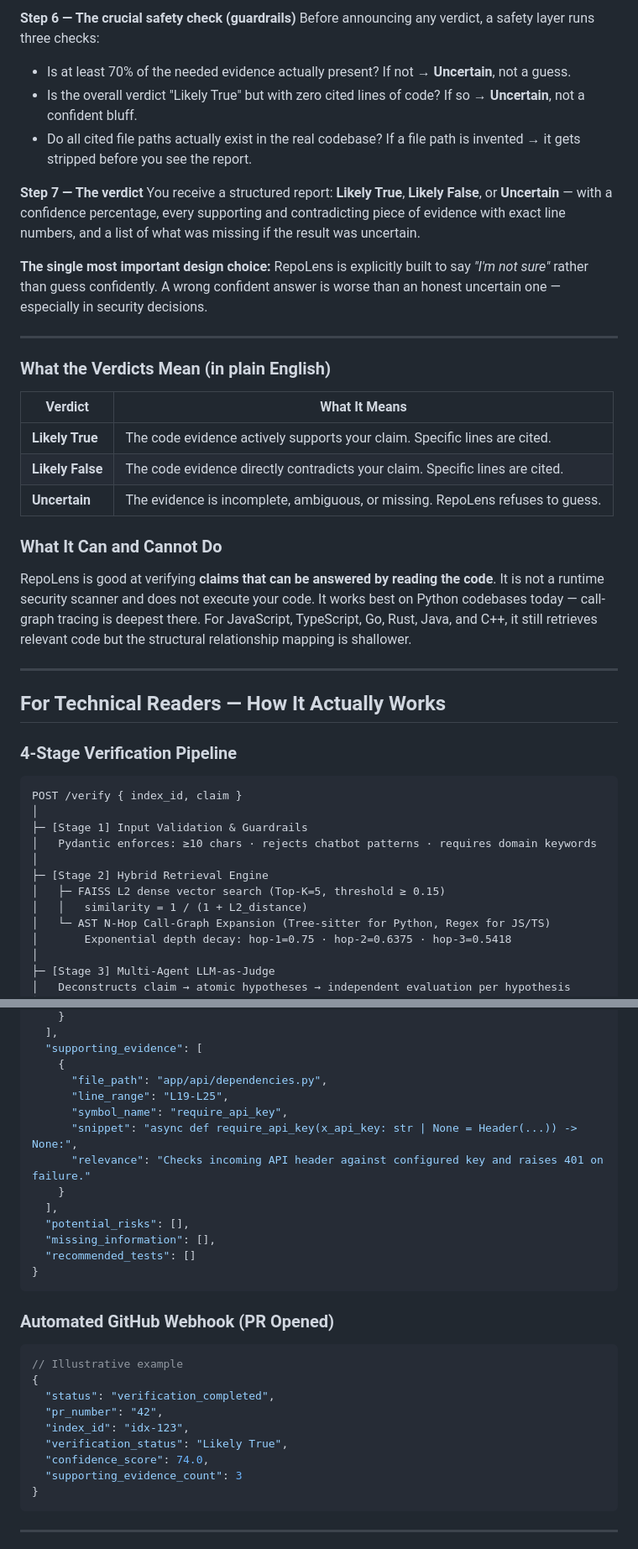
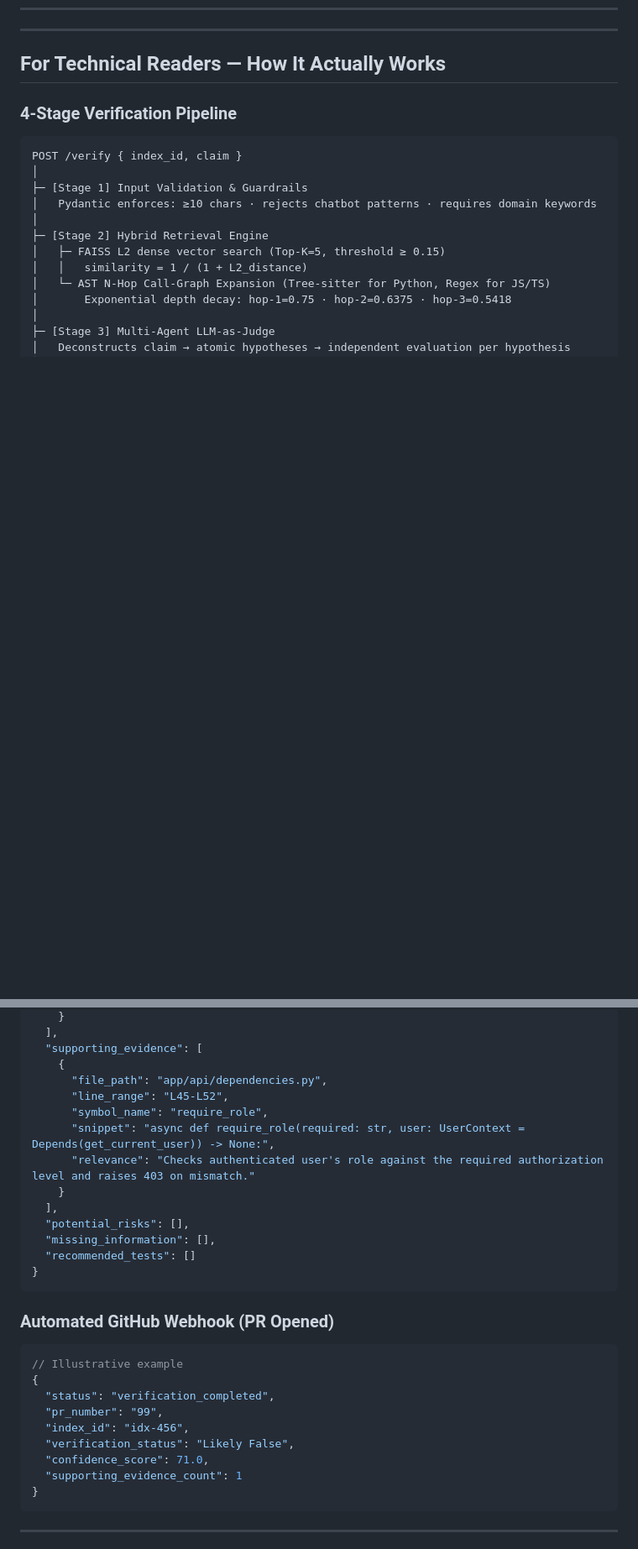
Before and after one commit to aaminashihab/repoLens, a Markdown page: README.md, 2 parts joined by grey strips. Shown at 84% size. Rendered like a GitHub page; blank space fills up the shorter version.

````diff
--- a/README.md
+++ b/README.md
@@ -100,27 +74,3 @@ An independent AI judge reads each piece of evidence and marks it as *supporting
-**Step 6 — The crucial safety check (guardrails)**
-Before announcing any verdict, a safety layer runs three checks:
-- Is at least 70% of the needed evidence actually present? If not → **Uncertain**, not a guess.
-- Is the overall verdict "Likely True" but with zero cited lines of code? If so → **Uncertain**, not a confident bluff.
-- Do all cited file paths actually exist in the real codebase? If a file path is invented → it gets stripped before you see the report.
-
-**Step 7 — The verdict**
-You receive a structured report: **Likely True**, **Likely False**, or **Uncertain** — with a confidence percentage, every supporting and contradicting piece of evidence with exact line numbers, and a list of what was missing if the result was uncertain.
-
-**The single most important design choice:** RepoLens is explicitly built to say *"I'm not sure"* rather than guess confidently. A wrong confident answer is worse than an honest uncertain one — especially in security decisions.
-
----
-
-### What the Verdicts Mean (in plain English)
-
-| Verdict | What It Means |
-|---|---|
-| **Likely True** | The code evidence actively supports your claim. Specific lines are cited. |
-| **Likely False** | The code evidence directly contradicts your claim. Specific lines are cited. |
-| **Uncertain** | The evidence is incomplete, ambiguous, or missing. RepoLens refuses to guess. |
-
-### What It Can and Cannot Do
-
-RepoLens is good at verifying **claims that can be answered by reading the code**. It is not a runtime security scanner and does not execute your code. It works best on Python codebases today — call-graph tracing is deepest there. For JavaScript, TypeScript, Go, Rust, Java, and C++, it still retrieves relevant code but the structural relationship mapping is shallower.
 
 ---
 
@@ -303,10 +253,10 @@ curl -X POST http://localhost:8000/verify \
   "supporting_evidence": [
     {
       "file_path": "app/api/dependencies.py",
-      "line_range": "L19-L25",
-      "symbol_name": "require_api_key",
-      "snippet": "async def require_api_key(x_api_key: str | None = Header(...)) -> None:",
-      "relevance": "Checks incoming API header against configured key and raises 401 on failure."
+      "line_range": "L45-L52",
+      "symbol_name": "require_role",
+      "snippet": "async def require_role(required: str, user: UserContext = Depends(get_current_user)) -> None:",
+      "relevance": "Checks authenticated user's role against the required authorization level and raises 403 on mismatch."
     }
   ],
   "potential_risks": [],
@@ -321,11 +271,11 @@ curl -X POST http://localhost:8000/verify \
 // Illustrative example
 {
   "status": "verification_completed",
-  "pr_number": "42",
-  "index_id": "idx-123",
-  "verification_status": "Likely True",
-  "confidence_score": 74.0,
-  "supporting_evidence_count": 3
+  "pr_number": "99",
+  "index_id": "idx-456",
+  "verification_status": "Likely False",
+  "confidence_score": 71.0,
+  "supporting_evidence_count": 1
 }
 ```
 
````
Also changed, not shown: other parts of README.md (+13 -34 lines).
